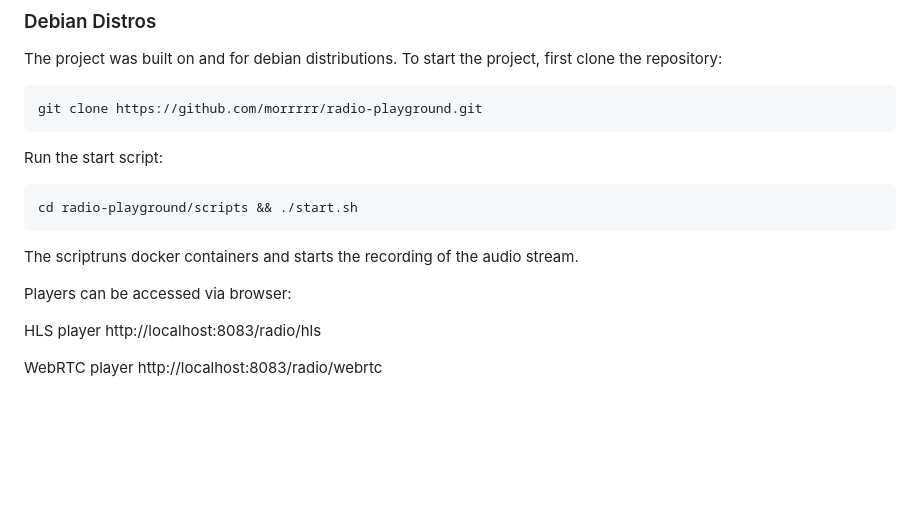
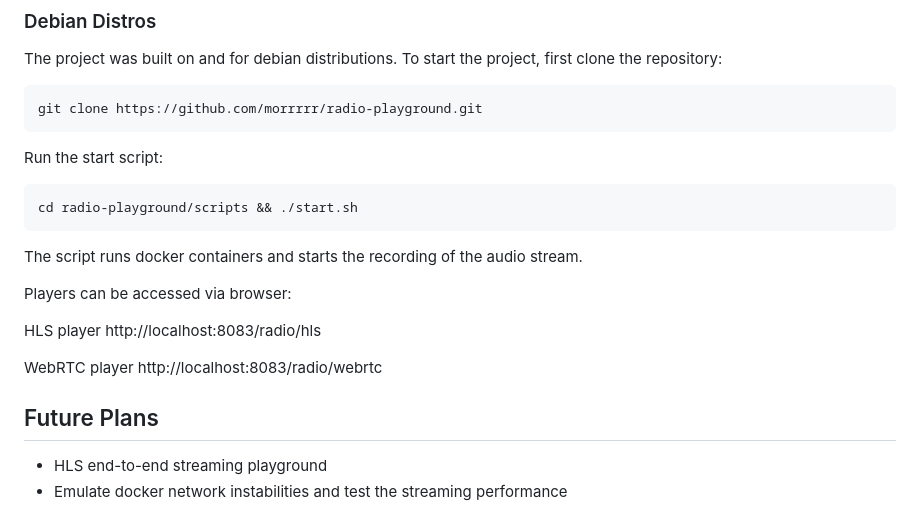
Before and after one commit to morrrrr/radio-playground, a Markdown page: README.md, the part around the change. Rendered like a GitHub page; blank space fills up the shorter version.

```diff
--- a/README.md
+++ b/README.md
@@ -56,7 +56,7 @@ Run the start script:
 
     cd radio-playground/scripts && ./start.sh
 
-The scriptruns docker containers and starts the recording of the audio stream.
+The script runs docker containers and starts the recording of the audio stream.
 
 Players can be accessed via browser:
 
@@ -65,3 +65,8 @@ HLS player
 
 WebRTC player
     http://localhost:8083/radio/webrtc
+
+## Future Plans
+
+* HLS end-to-end streaming playground
+* Emulate docker network instabilities and test the streaming performance
```
